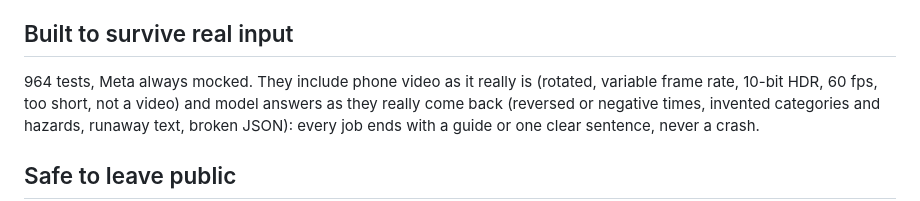
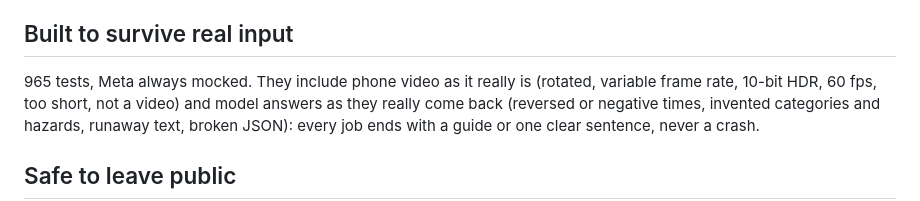
Before and after one commit to Serxav/fixscribe, a Markdown page: README.md, the part around the change. Rendered like a GitHub page.

Commit message:
docs: the test count matches the suite (965)
Co-Authored-By: Claude Opus 5.5 <noreply@anthropic.com>

```diff
--- a/README.md
+++ b/README.md
@@ -172,7 +172,7 @@ version of the pipeline.
 
 ## Built to survive real input
 
-964 tests, Meta always mocked. They include phone video as it really is (rotated, variable frame
+965 tests, Meta always mocked. They include phone video as it really is (rotated, variable frame
 rate, 10-bit HDR, 60 fps, too short, not a video) and model answers as they really come back
 (reversed or negative times, invented categories and hazards, runaway text, broken JSON): every job
 ends with a guide or one clear sentence, never a crash.
```
